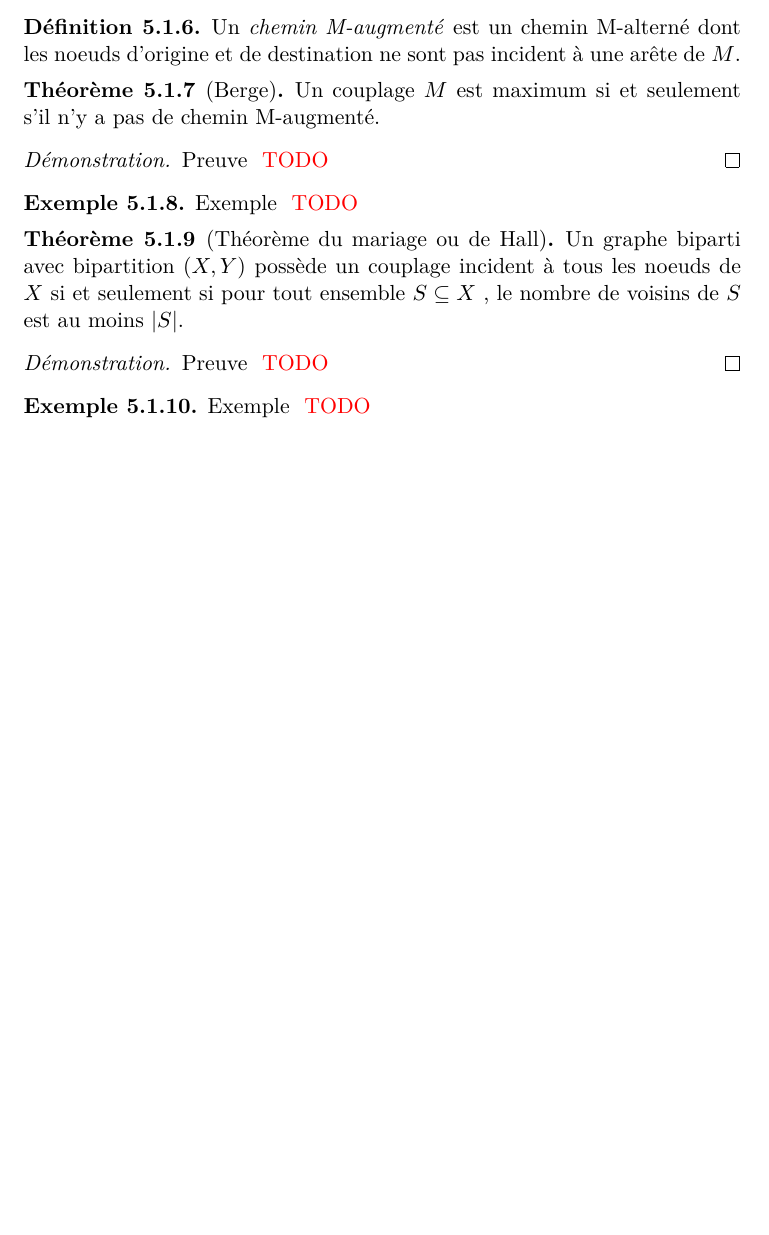
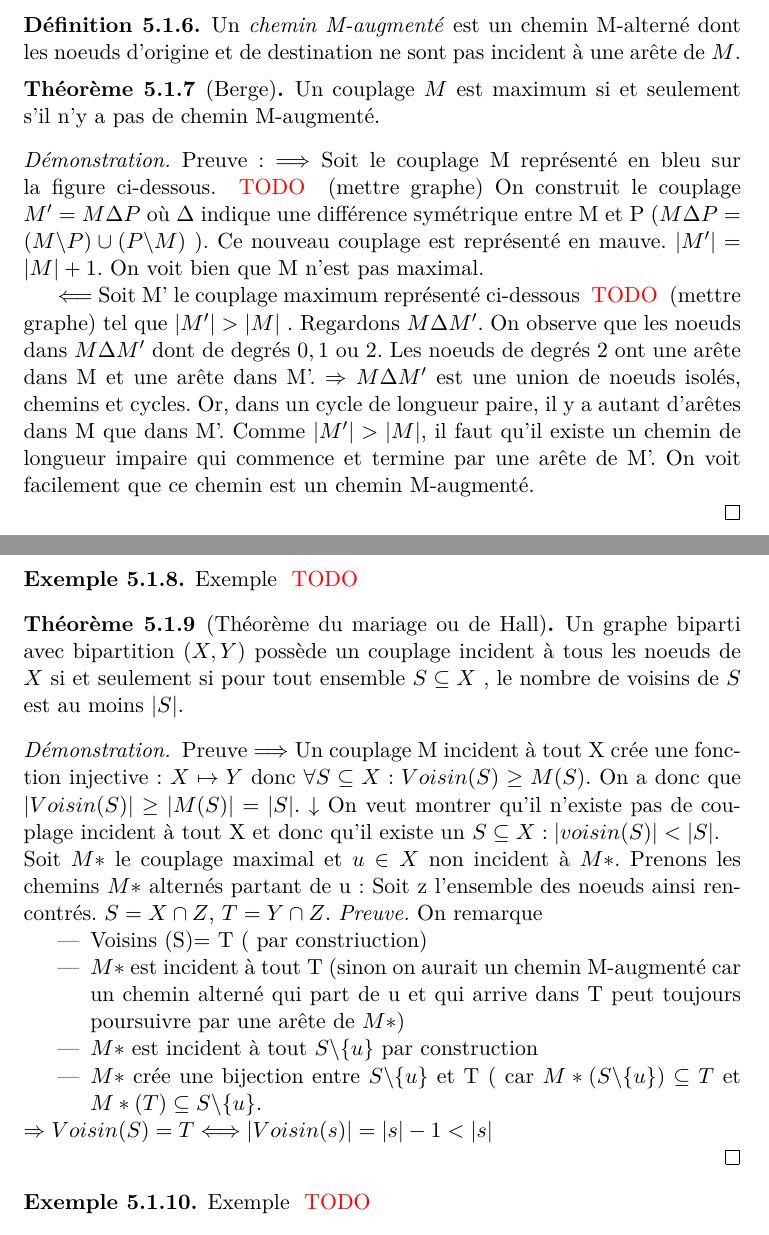
Before and after one commit to UCL-INMA/LINMA1691, a LaTeX document (cm/LINMA1691-notes.tex, which reads cm/5.tex): part of page 18 of 45 before the commit and two parts of pages 18 and 19 of 46 after it, the two joined at a grey line, cut so that both start at the same text, the shorter picture padded with empty space. Compiled offline with pdfLaTeX.

Commit message:
Mise a jour de CM5

```diff
--- a/cm/5.tex
+++ b/cm/5.tex
@@ -32,7 +32,15 @@
 \begin{mytheo} [Berge]
   Un couplage $M$ est maximum si et seulement s’il n’y a pas de chemin M-augmenté.
   \begin{proof}
-     Preuve \addTODO
+     Preuve:
+     $ \Longrightarrow $ Soit le couplage M représenté en bleu sur la figure ci-dessous. \addTODO{} (mettre graphe)
+     On construit le couplage $ M' = M \Delta P$ où $\Delta$ indique une différence symétrique entre M et P ($ M \Delta P = ( M \backslash P) \cup ( P \backslash M)$ ). Ce nouveau couplage est représenté en mauve.
+     $ |M'| = |M| + 1 $. On voit bien que M n'est pas maximal.
+
+
+     $\Longleftarrow$ Soit M' le couplage maximum représenté ci-dessous \addTODO{} (mettre graphe)
+      tel que $ |M'| > |M| $ . Regardons $ M \Delta M'$. On observe que les noeuds dans $ M \Delta M'$ dont de degrés $0,1$ ou $2$. Les noeuds de degrés $2$ ont une arête dans M et une arête dans M'. $\Rightarrow$ $ M \Delta M'$ est une union de noeuds isolés, chemins et cycles. Or, dans un cycle de longueur paire, il y a autant d'arêtes dans M que dans M'. Comme  $ |M'| > |M| $, il faut qu'il existe un chemin de longueur impaire qui commence et termine par une arête de M'. On voit facilement que ce chemin est un chemin M-augmenté.
+
   \end{proof}
 \end{mytheo}
 \begin{myexem}
@@ -42,7 +50,17 @@
 \begin{mytheo} [Théorème du mariage ou de Hall]
   Un graphe biparti avec bipartition $(X , Y)$ possède un couplage incident à tous les noeuds de $X$ si et seulement si pour tout ensemble $S \subseteq X$ , le nombre de voisins de $S$ est au moins $|S|$.
   \begin{proof}
-     Preuve \addTODO
+     Preuve $\Longrightarrow$ Un couplage M incident à tout X crée une fonction injective: $X\mapsto Y$ donc $\forall S \subseteq X: Voisin (S) \geq M(S) $. On a donc que $ |Voisin (S)| \geq |M(S)| = |S| $.
+     $\downarrow$ On veut montrer qu'il n'existe pas de couplage incident à tout X et donc qu'il existe un $ S \subseteq X: |voisin (S)| < |S|$. \\
+     Soit $M*$ le couplage maximal et $ u \in X$ non incident à $M*$. Prenons les chemins $M*$ alternés partant de u: Soit z l'ensemble des noeuds ainsi rencontrés. $ S = X\cap Z$, $T= Y \cap Z$.
+     \textit{Preuve.} On remarque \begin{itemize}
+     \item Voisins (S)= T ( par constriuction)
+     \item	$M*$ est incident à tout T (sinon on aurait un chemin M-augmenté car un chemin alterné qui part de u et qui arrive dans T peut toujours poursuivre par une arête de $M*$)
+     \item $M*$ est incident à tout $S\backslash\lbrace u\rbrace$ par construction
+     \item $M*$ crée une bijection entre $S\backslash\lbrace u\rbrace$ et T ( car $M* (S\backslash\lbrace u\rbrace) \subseteq T$ et $M*(T) \subseteq S\backslash\lbrace u\rbrace$.
+     \end{itemize}
+     $ \Rightarrow  Voisin (S)= T \Longleftrightarrow  |Voisin(s)| = |s|-1 < |s|$
+
   \end{proof}
 \end{mytheo}
 \begin{myexem}
```
Also changed, not shown: cm/5.tex (2 more changed lines).
